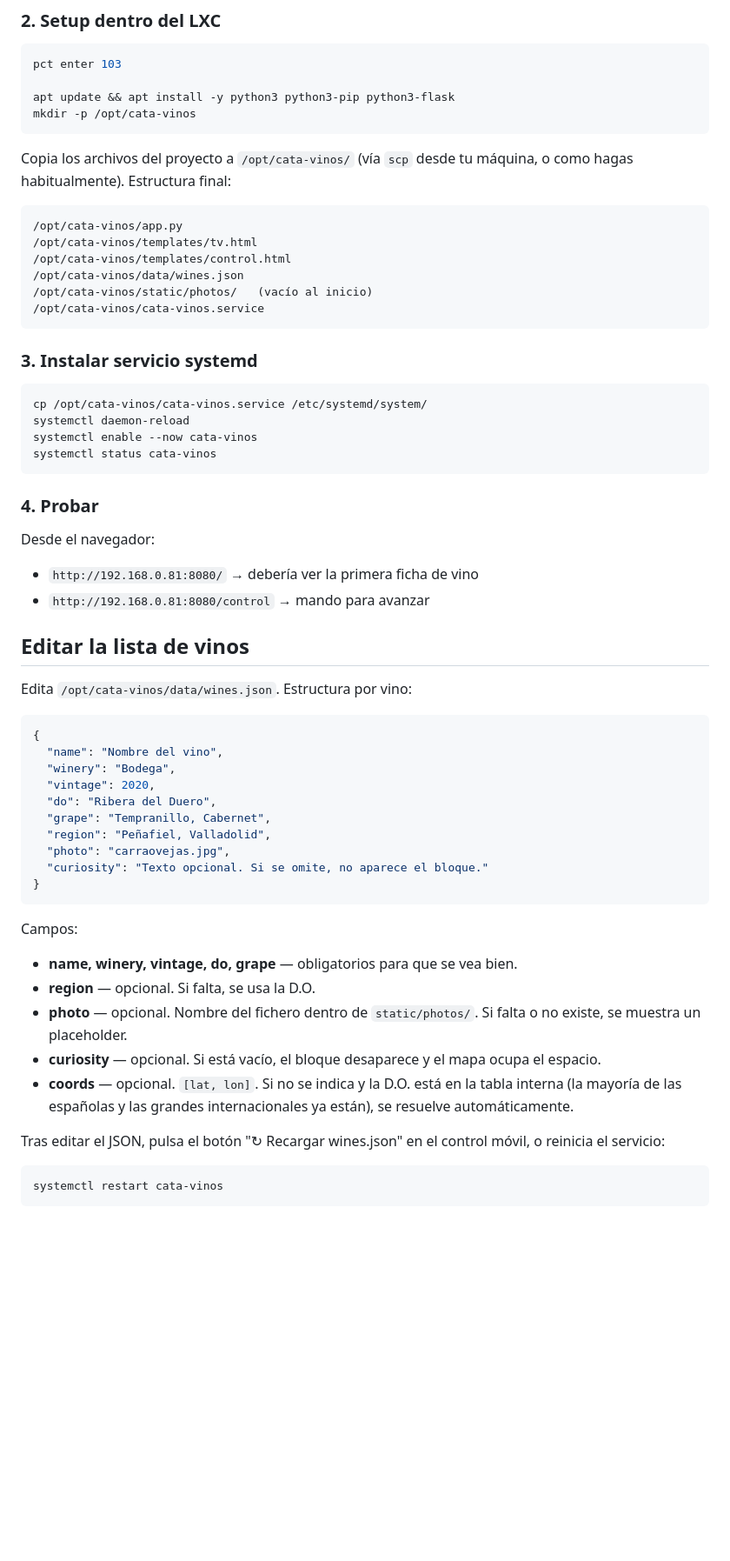
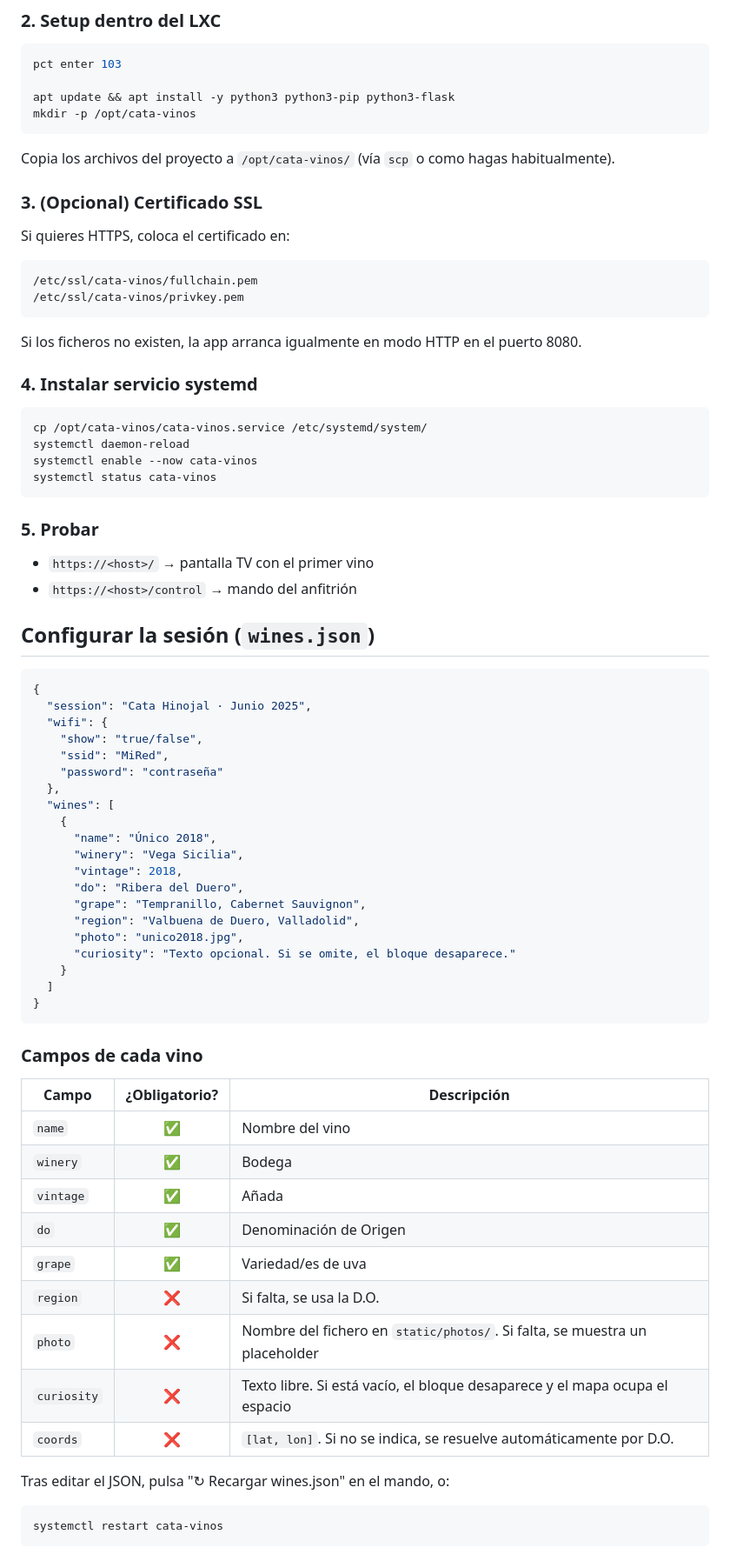
Before and after one commit to agarridob/cata-vinos, a Markdown page: README.md, the part around one of its changes. Shown at 87% size. GitHub-like rendering; blank space fills up the shorter version.

Commit message:
docs: actualizar README

````diff
--- a/README.md
+++ b/README.md
@@ -54,19 +69,20 @@ apt update && apt install -y python3 python3-pip python3-flask
 mkdir -p /opt/cata-vinos
 ```
 
-Copia los archivos del proyecto a `/opt/cata-vinos/` (vía `scp` desde tu
-máquina, o como hagas habitualmente). Estructura final:
+Copia los archivos del proyecto a `/opt/cata-vinos/` (vía `scp` o como hagas habitualmente).
+
+### 3. (Opcional) Certificado SSL
+
+Si quieres HTTPS, coloca el certificado en:
 
 ```
-/opt/cata-vinos/app.py
-/opt/cata-vinos/templates/tv.html
-/opt/cata-vinos/templates/control.html
-/opt/cata-vinos/data/wines.json
-/opt/cata-vinos/static/photos/   (vacío al inicio)
-/opt/cata-vinos/cata-vinos.service
+/etc/ssl/cata-vinos/fullchain.pem
+/etc/ssl/cata-vinos/privkey.pem
 ```
 
-### 3. Instalar servicio systemd
+Si los ficheros no existen, la app arranca igualmente en modo HTTP en el puerto 8080.
+
+### 4. Instalar servicio systemd
 
 ```bash
 cp /opt/cata-vinos/cata-vinos.service /etc/systemd/system/
@@ -75,42 +91,52 @@ systemctl enable --now cata-vinos
 systemctl status cata-vinos
 ```
 
-### 4. Probar
+### 5. Probar
 
-Desde el navegador:
-- `http://192.168.0.81:8080/` → debería ver la primera ficha de vino
-- `http://192.168.0.81:8080/control` → mando para avanzar
+- `https://<host>/` → pantalla TV con el primer vino
+- `https://<host>/control` → mando del anfitrión
 
-## Editar la lista de vinos
 
-Edita `/opt/cata-vinos/data/wines.json`. Estructura por vino:
+## Configurar la sesión (`wines.json`)
 
 ```json
 {
-  "name": "Nombre del vino",
-  "winery": "Bodega",
-  "vintage": 2020,
-  "do": "Ribera del Duero",
-  "grape": "Tempranillo, Cabernet",
-  "region": "Peñafiel, Valladolid",
-  "photo": "carraovejas.jpg",
-  "curiosity": "Texto opcional. Si se omite, no aparece el bloque."
+  "session": "Cata Hinojal · Junio 2025",
+  "wifi": {
+    "show": "true/false",
+    "ssid": "MiRed",
+    "password": "contraseña"
+  },
+  "wines": [
+    {
+      "name": "Único 2018",
+      "winery": "Vega Sicilia",
+      "vintage": 2018,
+      "do": "Ribera del Duero",
+      "grape": "Tempranillo, Cabernet Sauvignon",
+      "region": "Valbuena de Duero, Valladolid",
+      "photo": "unico2018.jpg",
+      "curiosity": "Texto opcional. Si se omite, el bloque desaparece."
+    }
+  ]
 }
 ```
 
-Campos:
-- **name, winery, vintage, do, grape** — obligatorios para que se vea bien.
-- **region** — opcional. Si falta, se usa la D.O.
-- **photo** — opcional. Nombre del fichero dentro de `static/photos/`.
-  Si falta o no existe, se muestra un placeholder.
-- **curiosity** — opcional. Si está vacío, el bloque desaparece y el mapa
-  ocupa el espacio.
-- **coords** — opcional. `[lat, lon]`. Si no se indica y la D.O. está en
-  la tabla interna (la mayoría de las españolas y las grandes internacionales
-  ya están), se resuelve automáticamente.
+### Campos de cada vino
 
-Tras editar el JSON, pulsa el botón "↻ Recargar wines.json" en el control
-móvil, o reinicia el servicio:
+| Campo | ¿Obligatorio? | Descripción |
+|-------|:---:|-------------|
+| `name` | ✅ | Nombre del vino |
+| `winery` | ✅ | Bodega |
+| `vintage` | ✅ | Añada |
+| `do` | ✅ | Denominación de Origen |
+| `grape` | ✅ | Variedad/es de uva |
+| `region` | ❌ | Si falta, se usa la D.O. |
+| `photo` | ❌ | Nombre del fichero en `static/photos/`. Si falta, se muestra un placeholder |
+| `curiosity` | ❌ | Texto libre. Si está vacío, el bloque desaparece y el mapa ocupa el espacio |
+| `coords` | ❌ | `[lat, lon]`. Si no se indica, se resuelve automáticamente por D.O. |
+
+Tras editar el JSON, pulsa "↻ Recargar wines.json" en el mando, o:
 
 ```bash
 systemctl restart cata-vinos
````
Also changed, not shown: other parts of README.md (+111 -27 lines).
